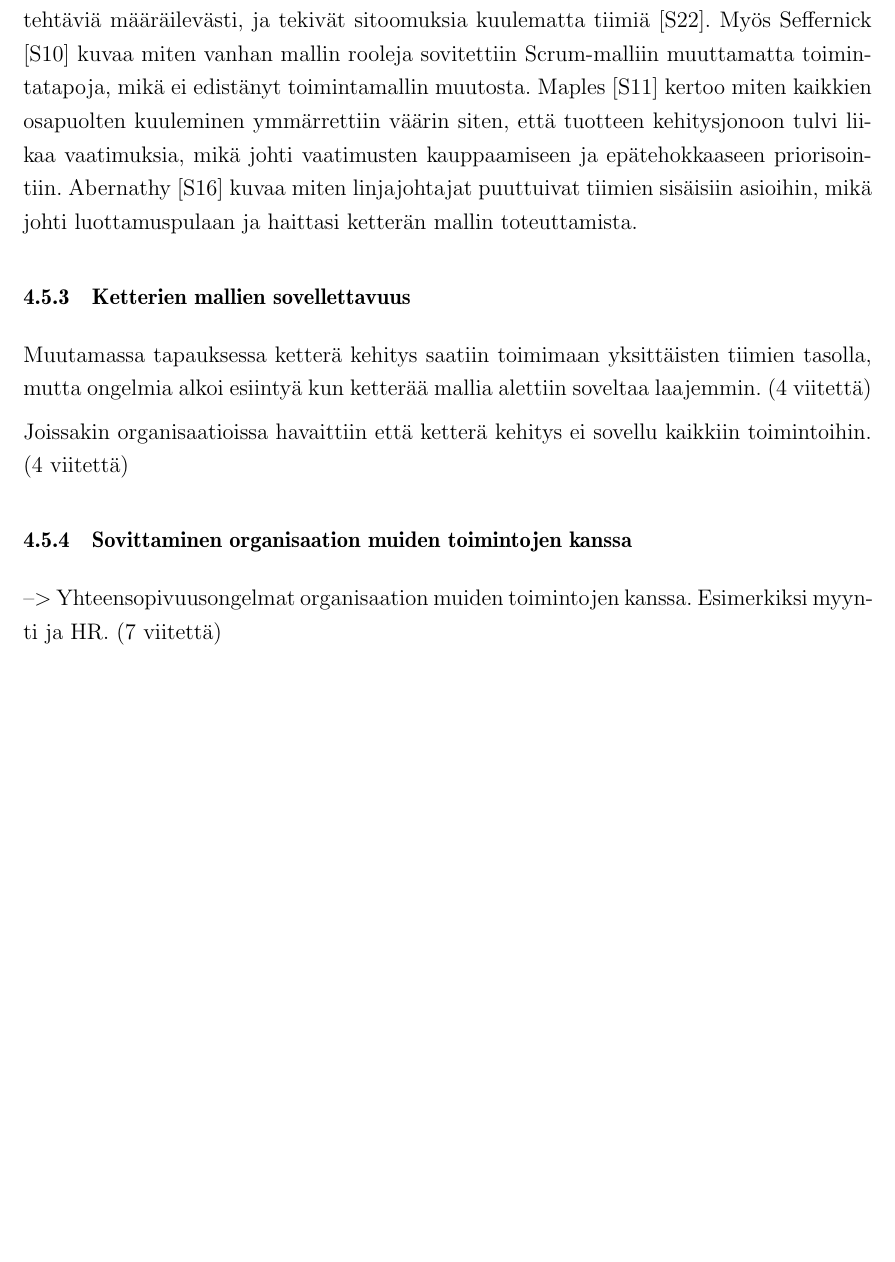
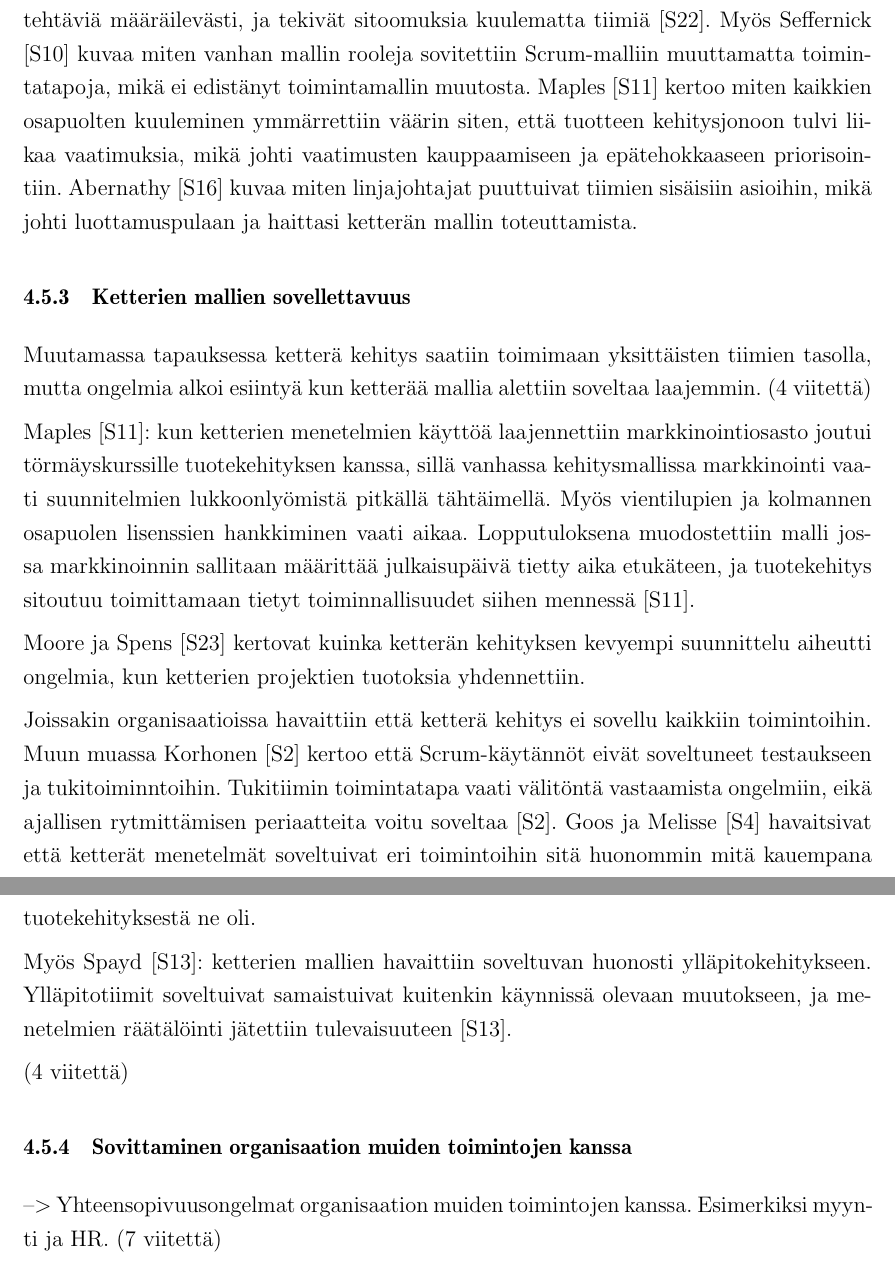
Before and after one commit to kdikert/Koulu_Kandi, a LaTeX document (tex/main.tex, which reads tex/luku_sisalto.tex): part of page 22 of 29 before the commit and two parts of pages 22 and 23 of 29 after it, the two joined at a grey line, cut so that both start at the same text, the shorter picture padded with empty space. Compiled offline with pdfLaTeX; a missing bibliography style is replaced by a similar one.

Commit message:
Applicability of agile

```diff
--- a/tex/luku_sisalto.tex
+++ b/tex/luku_sisalto.tex
@@ -746,8 +747,29 @@ tasolla, mutta ongelmia alkoi esiintyä kun ketterää mallia alettiin soveltaa
 laajemmin.
 (4 viitettä)
 
+Maples [S11]: kun ketterien menetelmien käyttöä laajennettiin markkinointiosasto
+joutui törmäyskurssille tuotekehityksen kanssa, sillä vanhassa kehitysmallissa
+markkinointi vaati suunnitelmien lukkoonlyömistä pitkällä tähtäimellä. Myös
+vientilupien ja kolmannen osapuolen lisenssien hankkiminen vaati aikaa.
+Lopputuloksena muodostettiin malli jossa markkinoinnin sallitaan määrittää
+julkaisupäivä tietty aika etukäteen, ja tuotekehitys sitoutuu toimittamaan
+tietyt toiminnallisuudet siihen mennessä [S11].
+
+Moore ja Spens [S23] kertovat kuinka ketterän kehityksen kevyempi suunnittelu
+aiheutti ongelmia, kun ketterien projektien tuotoksia yhdennettiin.
+
 Joissakin organisaatioissa havaittiin että ketterä kehitys ei sovellu kaikkiin
-toimintoihin.
+toimintoihin. Muun muassa Korhonen [S2] kertoo että Scrum-käytännöt eivät
+soveltuneet testaukseen ja tukitoiminntoihin. Tukitiimin toimintatapa vaati
+välitöntä vastaamista ongelmiin, eikä ajallisen rytmittämisen periaatteita voitu
+soveltaa [S2]. Goos ja Melisse [S4] havaitsivat että ketterät menetelmät
+soveltuivat eri toimintoihin sitä huonommin mitä kauempana tuotekehityksestä ne
+oli.
+
+Myös Spayd [S13]: ketterien mallien havaittiin soveltuvan huonosti
+ylläpitokehitykseen. Ylläpitotiimit soveltuivat samaistuivat kuitenkin käynnissä
+olevaan muutokseen, ja menetelmien räätälöinti jätettiin tulevaisuuteen [S13].
+
 (4 viitettä)
 
 \subsubsection{Sovittaminen organisaation muiden toimintojen kanssa}
```
Also changed, not shown: tex/luku_sisalto.tex (5 more changed lines).
